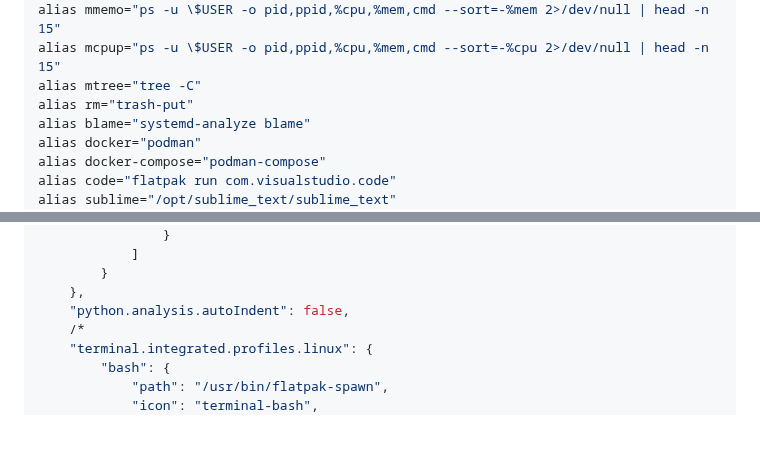
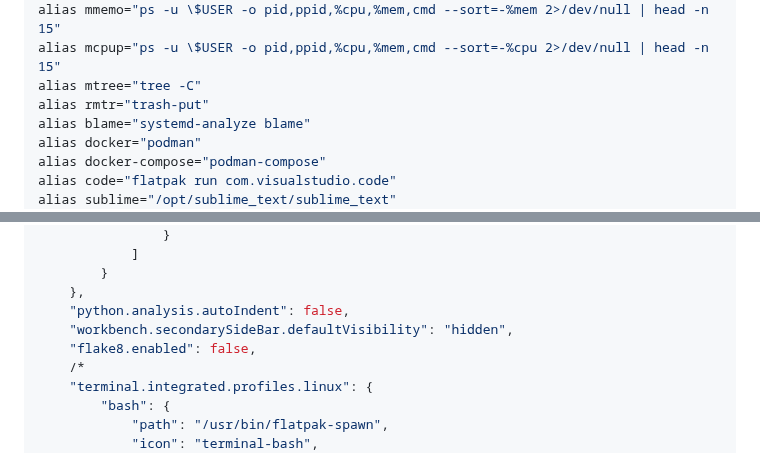
Before and after one commit to csubires/setup_configs, a Markdown page: ⭐ Essentials Configs.md, 2 parts joined by grey strips. Drawn GitHub-style; blank space fills up the shorter version.

```diff
--- a/⭐ Essentials Configs.md
+++ b/⭐ Essentials Configs.md
@@ -714,7 +716,7 @@ alias mserv="systemctl list-units --type=service --state=running --no-pager --no
 alias mmemo="ps -u \$USER -o pid,ppid,%cpu,%mem,cmd --sort=-%mem 2>/dev/null | head -n 15"
 alias mcpup="ps -u \$USER -o pid,ppid,%cpu,%mem,cmd --sort=-%cpu 2>/dev/null | head -n 15"
 alias mtree="tree -C"
-alias rm="trash-put"
+alias rmtr="trash-put"
 alias blame="systemd-analyze blame"
 alias docker="podman"
 alias docker-compose="podman-compose"
@@ -1326,6 +1328,8 @@ set casesensitive
 		}
 	},
 	"python.analysis.autoIndent": false,
+	"workbench.secondarySideBar.defaultVisibility": "hidden",
+	"flake8.enabled": false,
 	/*
 	"terminal.integrated.profiles.linux": {
 		"bash": {
```
Also changed, not shown: other parts of ⭐ Essentials Configs.md (+4 -2 lines).
